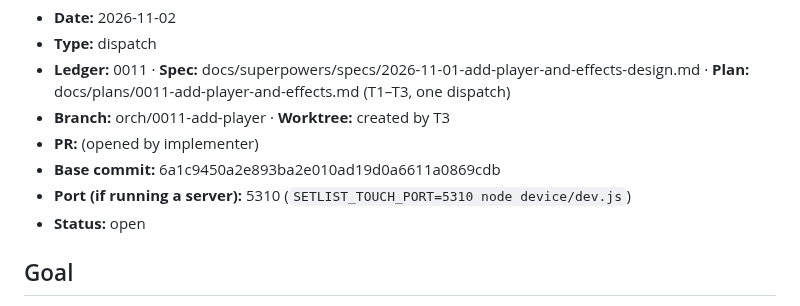
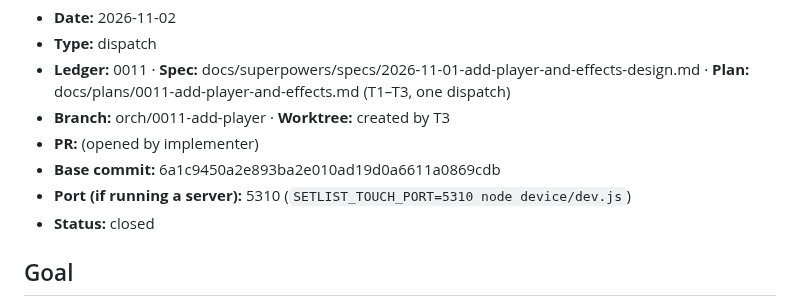
Before and after one commit to pepperhorn/ableton-control, a Markdown page: docs/handoffs/2026-11-02-0011-add-player--lead-to-codex.md, the part around the change. Rendered like a GitHub page.

```diff
--- a/docs/handoffs/2026-11-02-0011-add-player--lead-to-codex.md
+++ b/docs/handoffs/2026-11-02-0011-add-player--lead-to-codex.md
@@ -7,7 +7,7 @@
 - **PR:** (opened by implementer)
 - **Base commit:** 6a1c9450a2e893ba2e010ad19d0a6611a0869cdb
 - **Port (if running a server):** 5310 (`SETLIST_TOUCH_PORT=5310 node device/dev.js`)
-- **Status:** open
+- **Status:** closed
 
 ## Goal
 Admin adds a player from the web UI (creating or linking a named return, setting its Ext. Out, scoping the member), and players can raise the house reverb and delay in their own mix. Done means the plan's tasks and review focus are met, tests pass and a draft PR is open.
```
Also changed, not shown: docs/wip/LEDGER.md (+5 -3 lines).
